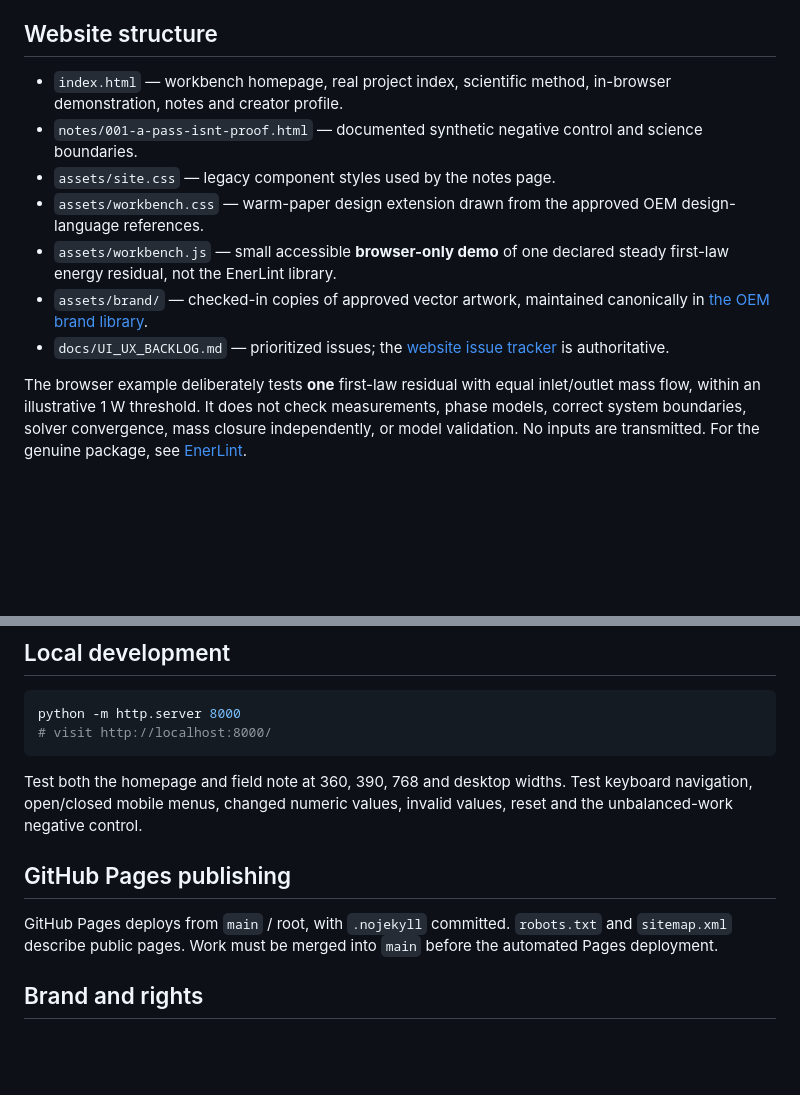
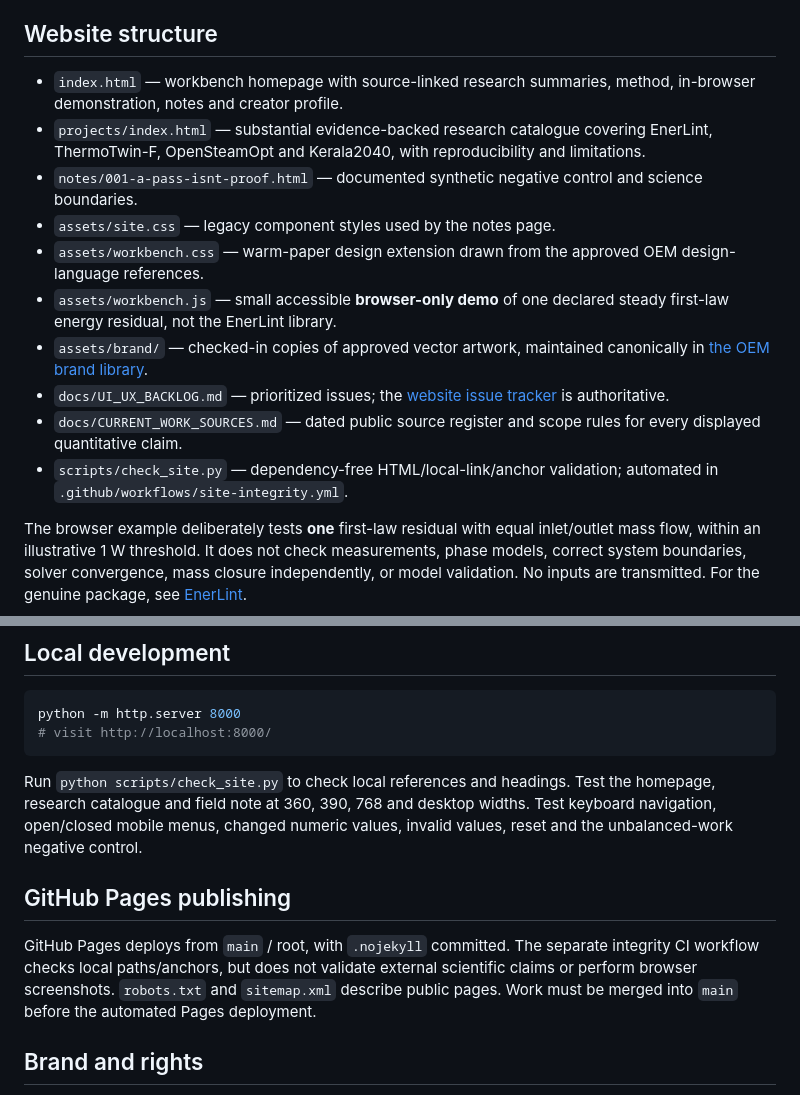
Before and after one commit to Open-Energy-Methods/open-energy-methods.github.io, a Markdown page: README.md, 2 parts joined by grey strips. Drawn GitHub-style; blank space fills up the shorter version.

Commit message:
docs(site): document published current-work catalogue, provenance and integrity checks

````diff
--- a/README.md
+++ b/README.md
@@ -12,13 +12,16 @@ Read the [OEM editorial and evidence policy](https://github.com/Open-Energy-Meth
 
 ## Website structure
 
-- `index.html` — workbench homepage, real project index, scientific method, in-browser demonstration, notes and creator profile.
+- `index.html` — workbench homepage with source-linked research summaries, method, in-browser demonstration, notes and creator profile.
+- `projects/index.html` — substantial evidence-backed research catalogue covering EnerLint, ThermoTwin-F, OpenSteamOpt and Kerala2040, with reproducibility and limitations.
 - `notes/001-a-pass-isnt-proof.html` — documented synthetic negative control and science boundaries.
 - `assets/site.css` — legacy component styles used by the notes page.
 - `assets/workbench.css` — warm-paper design extension drawn from the approved OEM design-language references.
 - `assets/workbench.js` — small accessible **browser-only demo** of one declared steady first-law energy residual, not the EnerLint library.
 - `assets/brand/` — checked-in copies of approved vector artwork, maintained canonically in [the OEM brand library](https://github.com/Open-Energy-Methods/.github/tree/main/assets/brand).
 - `docs/UI_UX_BACKLOG.md` — prioritized issues; the [website issue tracker](https://github.com/Open-Energy-Methods/open-energy-methods.github.io/issues) is authoritative.
+- `docs/CURRENT_WORK_SOURCES.md` — dated public source register and scope rules for every displayed quantitative claim.
+- `scripts/check_site.py` — dependency-free HTML/local-link/anchor validation; automated in `.github/workflows/site-integrity.yml`.
 
 The browser example deliberately tests **one** first-law residual with equal inlet/outlet mass flow, within an illustrative 1 W threshold. It does not check measurements, phase models, correct system boundaries, solver convergence, mass closure independently, or model validation. No inputs are transmitted. For the genuine package, see [EnerLint](https://github.com/Open-Energy-Methods/enerlint).
 
@@ -38,11 +41,11 @@ python -m http.server 8000
 # visit http://localhost:8000/
 ```
 
-Test both the homepage and field note at 360, 390, 768 and desktop widths. Test keyboard navigation, open/closed mobile menus, changed numeric values, invalid values, reset and the unbalanced-work negative control.
+Run `python scripts/check_site.py` to check local references and headings. Test the homepage, research catalogue and field note at 360, 390, 768 and desktop widths. Test keyboard navigation, open/closed mobile menus, changed numeric values, invalid values, reset and the unbalanced-work negative control.
 
 ## GitHub Pages publishing
 
-GitHub Pages deploys from `main` / root, with `.nojekyll` committed. `robots.txt` and `sitemap.xml` describe public pages. Work must be merged into `main` before the automated Pages deployment.
+GitHub Pages deploys from `main` / root, with `.nojekyll` committed. The separate integrity CI workflow checks local paths/anchors, but does not validate external scientific claims or perform browser screenshots. `robots.txt` and `sitemap.xml` describe public pages. Work must be merged into `main` before the automated Pages deployment.
 
 ## Brand and rights
 
````
